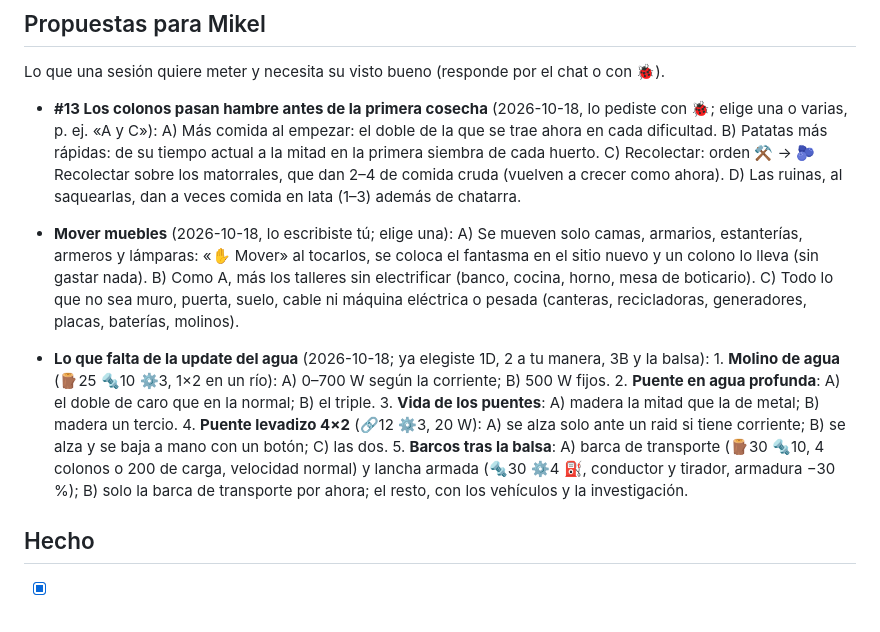
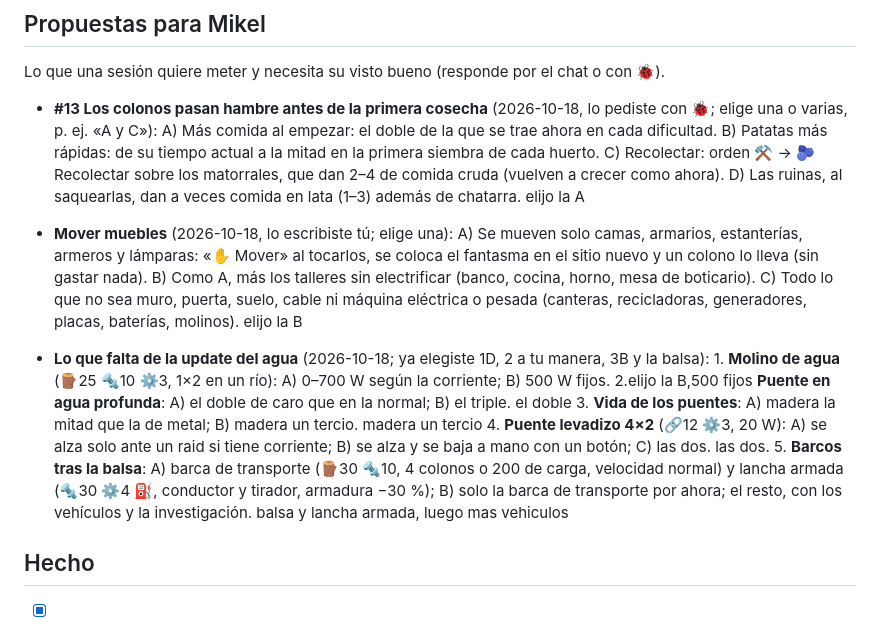
Before and after one commit to MikelJka/OxidoGame, a Markdown page: docs/FEEDBACK.md, the part around the change. Rendered like a GitHub page.

```diff
--- a/docs/FEEDBACK.md
+++ b/docs/FEEDBACK.md
@@ -39,10 +39,12 @@ Lo que Mikel ha pedido dejar para más adelante. No se trabaja en ello salvo par
 Lo que una sesión quiere meter y necesita su visto bueno (responde por el chat o con 🐞).
 
 - **#13 Los colonos pasan hambre antes de la primera cosecha** (2026-10-18, lo pediste con 🐞; elige una o varias, p. ej. «A y C»): A) Más comida al empezar: el doble de la que se trae ahora en cada dificultad. B) Patatas más rápidas: de su tiempo actual a la mitad en la primera siembra de cada huerto. C) Recolectar: orden ⚒ → 🫐 Recolectar sobre los matorrales, que dan 2–4 de comida cruda (vuelven a crecer como ahora). D) Las ruinas, al saquearlas, dan a veces comida en lata (1–3) además de chatarra.
+elijo la A
 
 - **Mover muebles** (2026-10-18, lo escribiste tú; elige una): A) Se mueven solo camas, armarios, estanterías, armeros y lámparas: «✋ Mover» al tocarlos, se coloca el fantasma en el sitio nuevo y un colono lo lleva (sin gastar nada). B) Como A, más los talleres sin electrificar (banco, cocina, horno, mesa de boticario). C) Todo lo que no sea muro, puerta, suelo, cable ni máquina eléctrica o pesada (canteras, recicladoras, generadores, placas, baterías, molinos).
+elijo la B
 
-- **Lo que falta de la update del agua** (2026-10-18; ya elegiste 1D, 2 a tu manera, 3B y la balsa): 1. **Molino de agua** (🪵25 🔩10 ⚙️3, 1×2 en un río): A) 0–700 W según la corriente; B) 500 W fijos. 2. **Puente en agua profunda**: A) el doble de caro que en la normal; B) el triple. 3. **Vida de los puentes**: A) madera la mitad que la de metal; B) madera un tercio. 4. **Puente levadizo 4×2** (🔗12 ⚙️3, 20 W): A) se alza solo ante un raid si tiene corriente; B) se alza y se baja a mano con un botón; C) las dos. 5. **Barcos tras la balsa**: A) barca de transporte (🪵30 🔩10, 4 colonos o 200 de carga, velocidad normal) y lancha armada (🔩30 ⚙️4 ⛽, conductor y tirador, armadura −30 %); B) solo la barca de transporte por ahora; el resto, con los vehículos y la investigación.
+- **Lo que falta de la update del agua** (2026-10-18; ya elegiste 1D, 2 a tu manera, 3B y la balsa): 1. **Molino de agua** (🪵25 🔩10 ⚙️3, 1×2 en un río): A) 0–700 W según la corriente; B) 500 W fijos. 2.elijo la B,500 fijos **Puente en agua profunda**: A) el doble de caro que en la normal; B) el triple. el doble 3. **Vida de los puentes**: A) madera la mitad que la de metal; B) madera un tercio. madera un tercio 4. **Puente levadizo 4×2** (🔗12 ⚙️3, 20 W): A) se alza solo ante un raid si tiene corriente; B) se alza y se baja a mano con un botón; C) las dos. las dos. 5. **Barcos tras la balsa**: A) barca de transporte (🪵30 🔩10, 4 colonos o 200 de carga, velocidad normal) y lancha armada (🔩30 ⚙️4 ⛽, conductor y tirador, armadura −30 %); B) solo la barca de transporte por ahora; el resto, con los vehículos y la investigación. balsa y lancha armada, luego mas vehiculos
 
 ## Hecho
 
```
